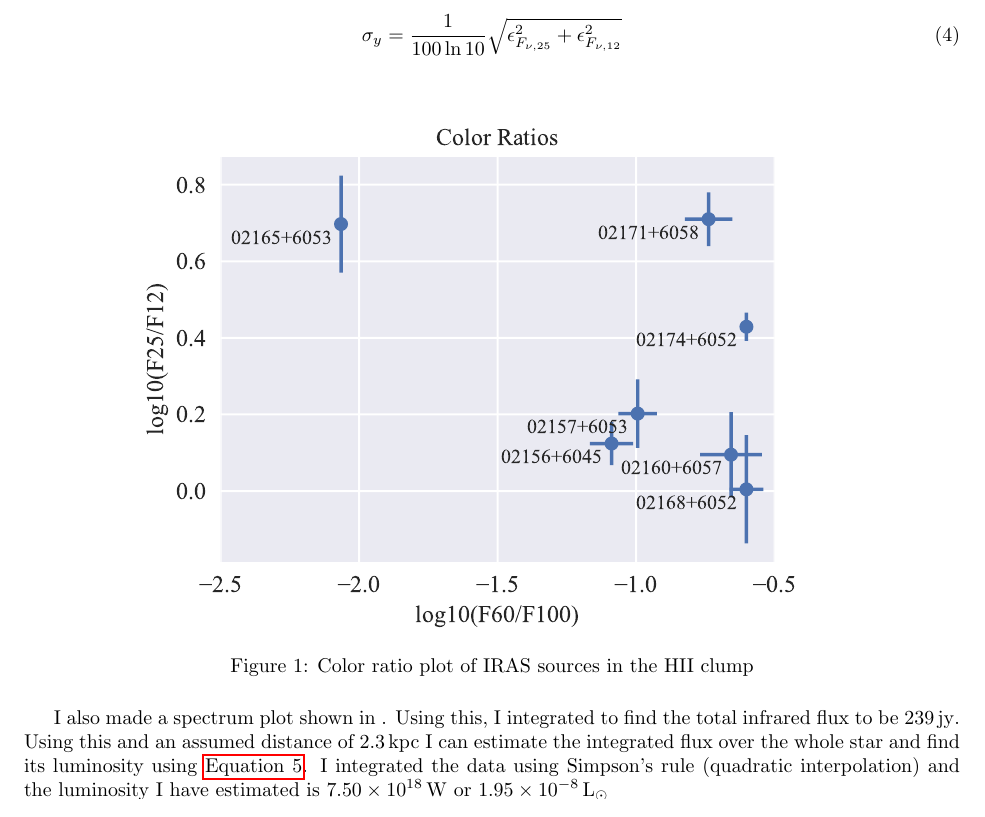
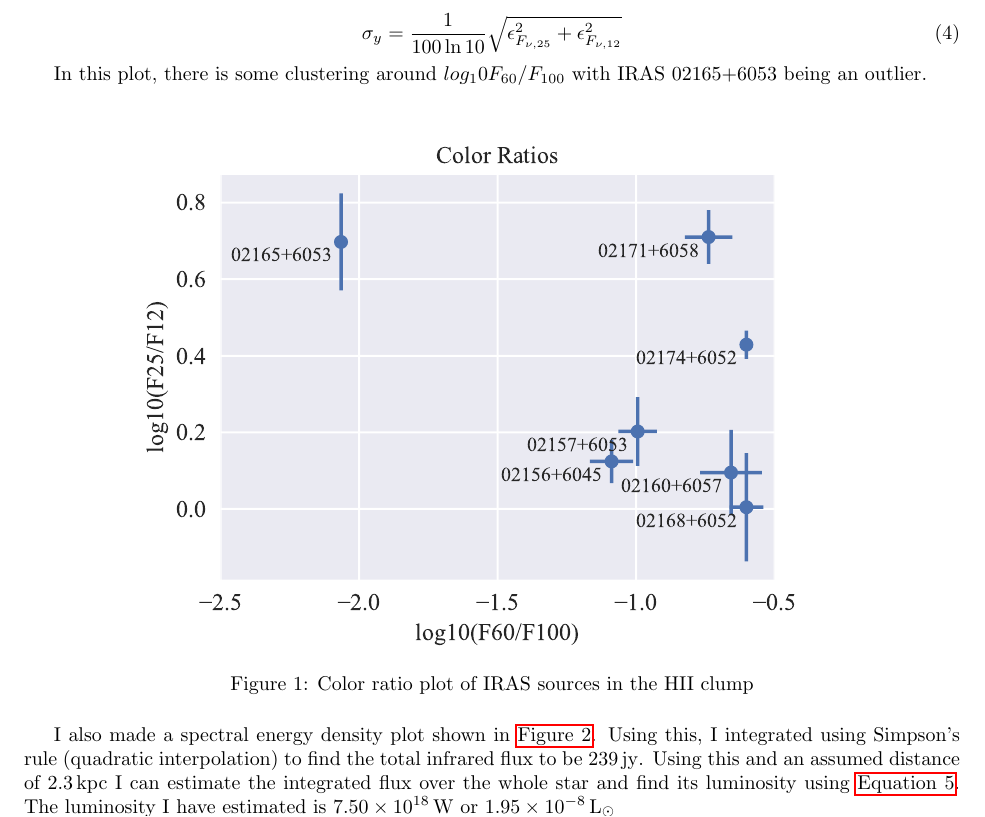
Before and after one commit to mileslucas/astro344l, a LaTeX document (lab6/docs/lab6.tex): part of page 2 of 6, cut so that both start at the same text. Compiled offline with pdfLaTeX.

Commit message:
added clustering commnet

```diff
--- a/lab6/docs/lab6.tex
+++ b/lab6/docs/lab6.tex
@@ -93,6 +93,8 @@ y = \log_{10}{\frac{F_{\nu, 25}}{F_{\nu, 12}}}
 \sigma_y = \frac{1}{100 \ln{10}}\sqrt{\epsilon_{F_{\nu,25}}^2 + \epsilon_{F_{\nu,12}}^2}
 \end{equation}
 
+In this plot, there is some clustering around $log_10{F_{60}/F_{100}}$ with IRAS 02165+6053 being an outlier.
+
 \begin{figure}[H]
 	\centering
 	\includegraphics[]{figs/colors.pdf}
@@ -100,7 +102,7 @@ y = \log_{10}{\frac{F_{\nu, 25}}{F_{\nu, 12}}}
 	\label{fig:colors}
 \end{figure}
 
-I also made a spectrum plot shown in . Using this, I integrated to find the total infrared flux to be \SI{239}{\jansky}. Using this and an assumed distance of \SI{2.3}{\kilo\pc} I can estimate the integrated flux over the whole star and find its luminosity using \autoref{eqn:lum}. I integrated the data using Simpson's rule (quadratic interpolation) and the luminosity I have estimated is \SI{7.50e18}{\watt} or \SI{1.95e-8}{\solarlum}
+I also made a spectral energy density plot shown in \autoref{fig:spectrum}. Using this, I integrated using Simpson's rule (quadratic interpolation) to find the total infrared flux to be \SI{239}{\jansky}. Using this and an assumed distance of \SI{2.3}{\kilo\pc} I can estimate the integrated flux over the whole star and find its luminosity using \autoref{eqn:lum}. The luminosity I have estimated is \SI{7.50e18}{\watt} or \SI{1.95e-8}{\solarlum}
 
 \begin{equation}
 L=4\pi D^2 F
```
Also changed, not shown: lab6/docs/lab6.pdf.
